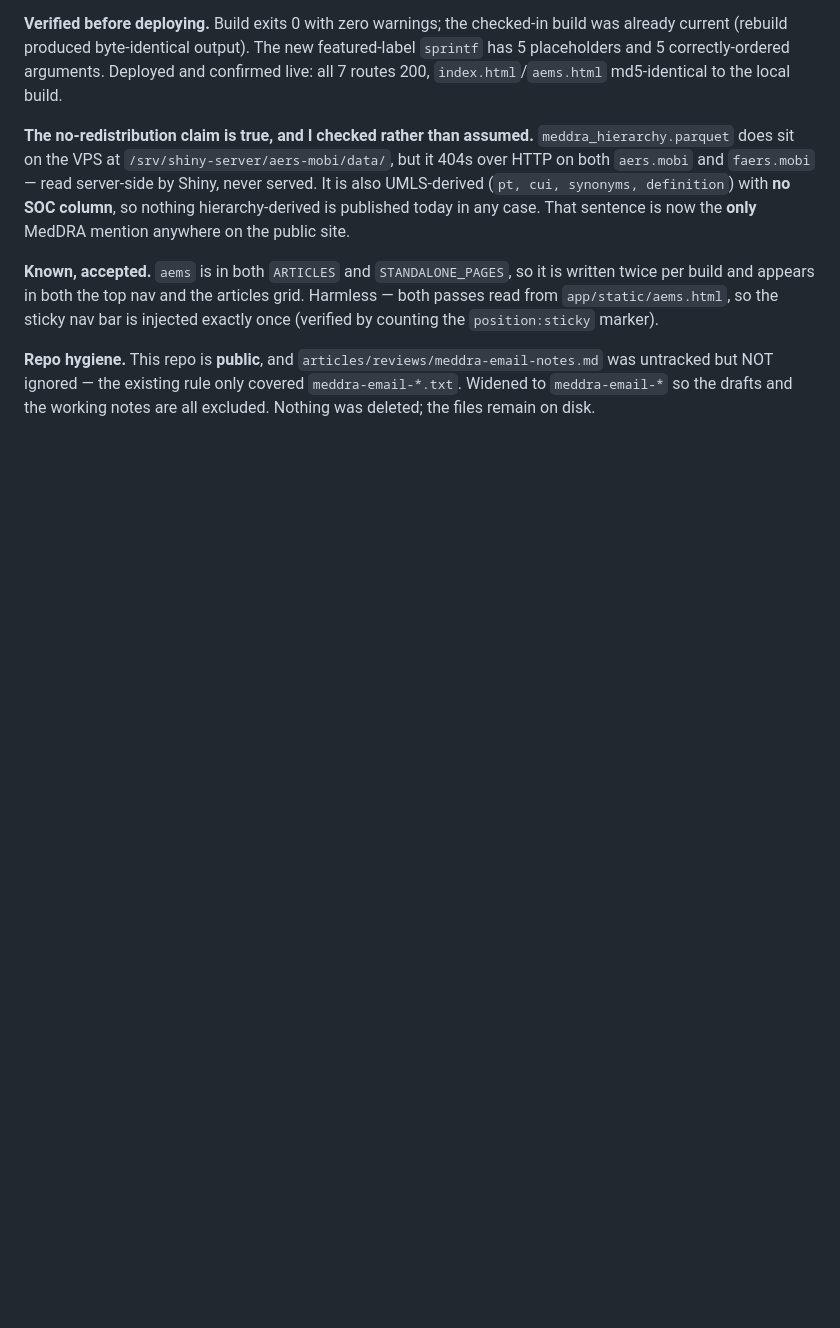
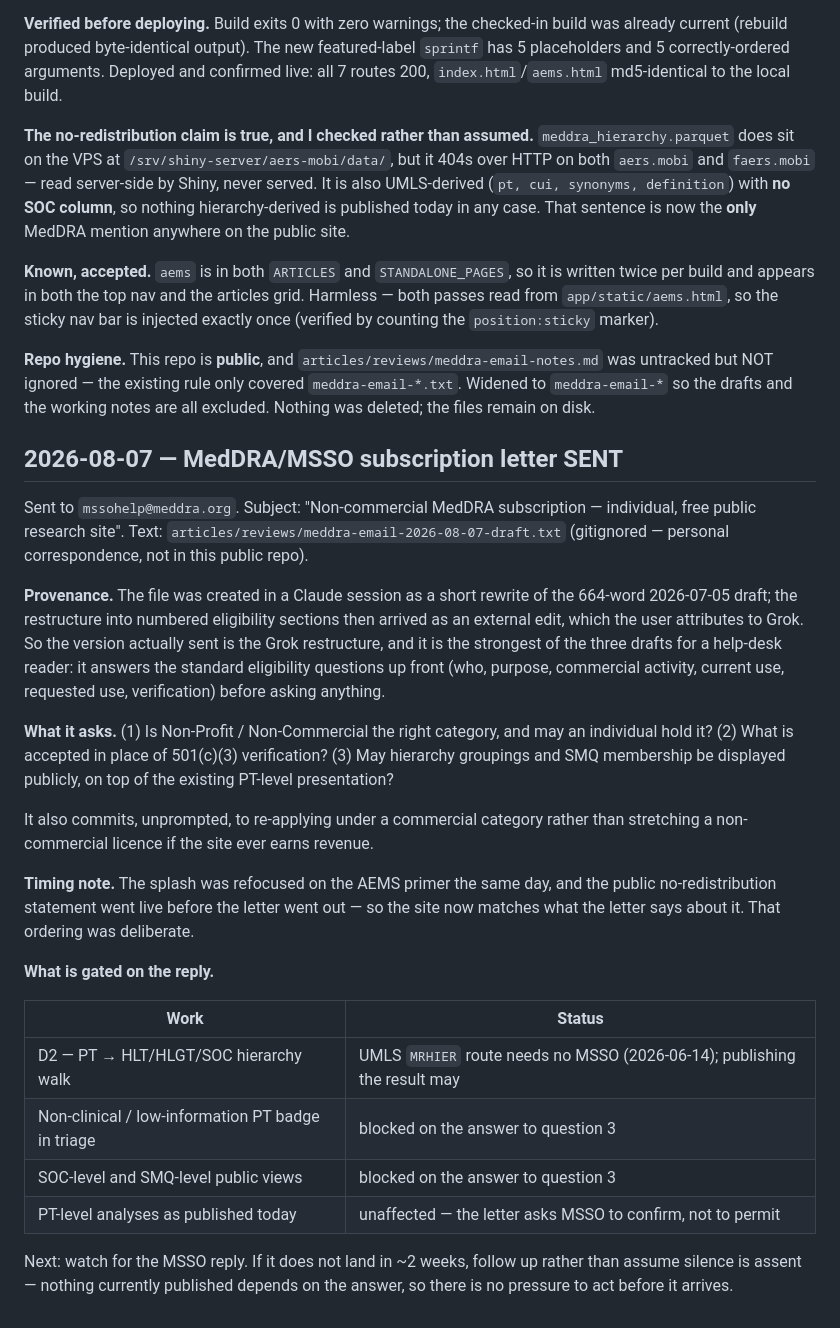
Before and after one commit to harlananelson/globalpatientsafety, a Markdown page: DECISION_LOG.md, the part around the change. Drawn GitHub-style; blank space fills up the shorter version.

Commit message:
Log: MedDRA/MSSO subscription letter sent 2026-08-07
Records which draft went out, what it asks, and which work is gated on the
reply (SOC/SMQ public views and the non-clinical PT badge; PT-level analyses
as published today are unaffected).

Co-Authored-By: Claude Fable 5 <noreply@anthropic.com>

```diff
--- a/DECISION_LOG.md
+++ b/DECISION_LOG.md
@@ -2214,3 +2214,40 @@ counting the `position:sticky` marker).
 untracked but NOT ignored — the existing rule only covered `meddra-email-*.txt`. Widened to
 `meddra-email-*` so the drafts and the working notes are all excluded. Nothing was deleted;
 the files remain on disk.
+
+## 2026-08-07 — MedDRA/MSSO subscription letter SENT
+
+Sent to `mssohelp@meddra.org`. Subject: "Non-commercial MedDRA subscription — individual,
+free public research site". Text: `articles/reviews/meddra-email-2026-08-07-draft.txt`
+(gitignored — personal correspondence, not in this public repo).
+
+**Provenance.** The file was created in a Claude session as a short rewrite of the 664-word
+2026-07-05 draft; the restructure into numbered eligibility sections then arrived as an
+external edit, which the user attributes to Grok. So the version actually sent is the Grok
+restructure, and it is the strongest of the three drafts for a help-desk reader: it answers
+the standard eligibility questions up front (who, purpose, commercial activity, current use,
+requested use, verification) before asking anything.
+
+**What it asks.** (1) Is Non-Profit / Non-Commercial the right category, and may an individual
+hold it? (2) What is accepted in place of 501(c)(3) verification? (3) May hierarchy groupings
+and SMQ membership be displayed publicly, on top of the existing PT-level presentation?
+
+It also commits, unprompted, to re-applying under a commercial category rather than stretching
+a non-commercial licence if the site ever earns revenue.
+
+**Timing note.** The splash was refocused on the AEMS primer the same day, and the public
+no-redistribution statement went live before the letter went out — so the site now matches
+what the letter says about it. That ordering was deliberate.
+
+**What is gated on the reply.**
+
+| Work | Status |
+|------|--------|
+| D2 — PT → HLT/HLGT/SOC hierarchy walk | UMLS `MRHIER` route needs no MSSO (2026-06-14); publishing the result may |
+| Non-clinical / low-information PT badge in triage | blocked on the answer to question 3 |
+| SOC-level and SMQ-level public views | blocked on the answer to question 3 |
+| PT-level analyses as published today | unaffected — the letter asks MSSO to confirm, not to permit |
+
+Next: watch for the MSSO reply. If it does not land in ~2 weeks, follow up rather than assume
+silence is assent — nothing currently published depends on the answer, so there is no pressure
+to act before it arrives.
```
